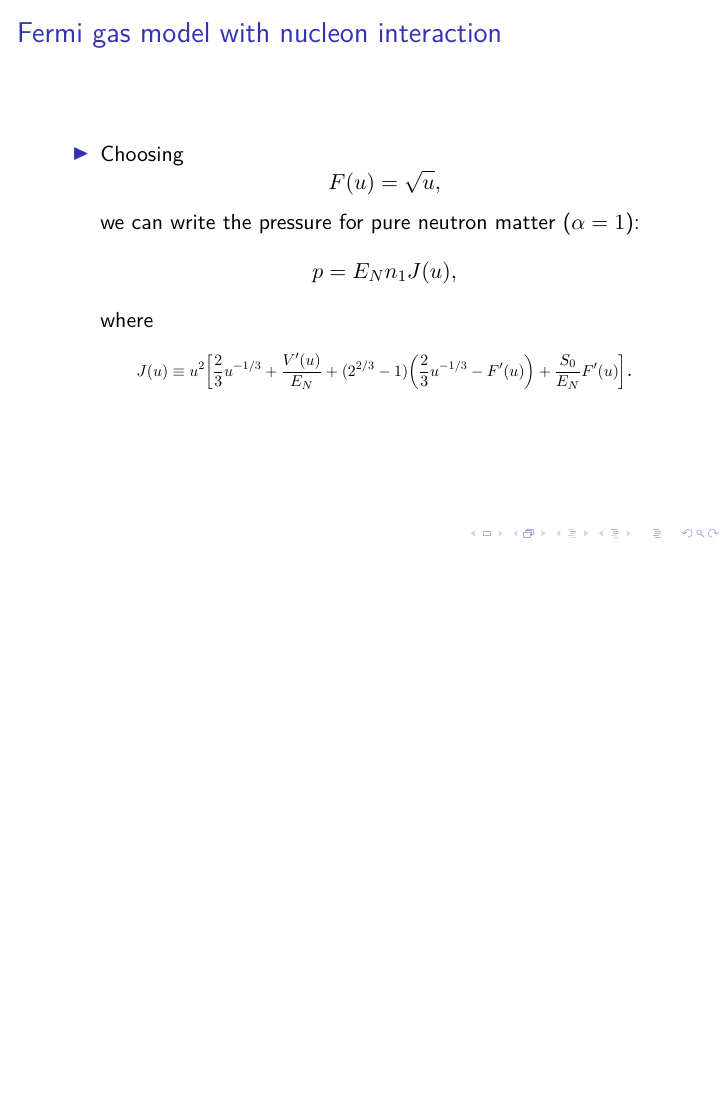
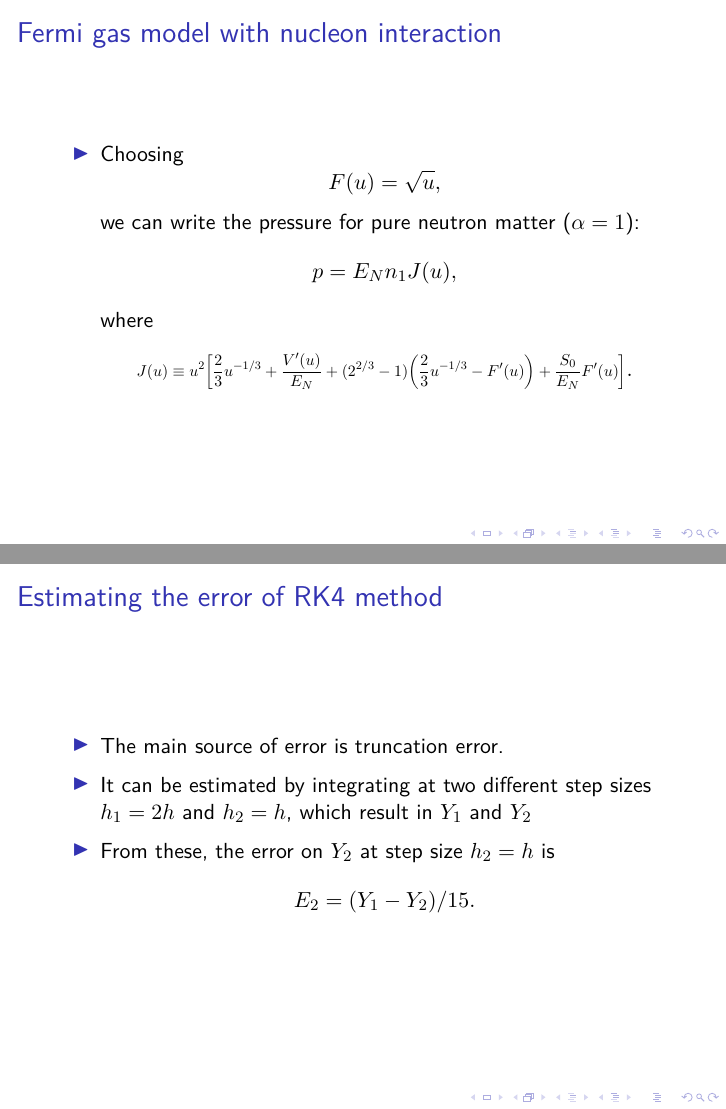
Before and after one commit to lacc97/ComputingTheoryProjectY2, LaTeX slides (Presentation/NS_presentation.tex): page 6 of 10 before the commit and pages 6 and 7 of 11 after it, the two joined at a grey line, the shorter picture padded with empty space. Compiled offline with pdfLaTeX.

Commit message:
added section on error estimation

```diff
--- a/Presentation/NS_presentation.tex
+++ b/Presentation/NS_presentation.tex
@@ -89,6 +89,19 @@
 \end{frame}
 
 \begin{frame}
+    \frametitle{Estimating the error of RK4 method}
+    \begin{itemize}
+     \item The main source of error is truncation error.
+    \end{itemize}
+    \begin{itemize}
+     \item It can be estimated by integrating at two different step sizes $h_{1}=2h$ and $h_{2}=h$, which result in $Y_{1}$ and $Y_{2}$
+    \end{itemize}
+    \begin{itemize}
+     \item From these, the error on $Y_{2}$ at step size $h_{2}=h$ is \[E_{2}=(Y_{1}-Y_{2})/15.\]
+    \end{itemize}
+\end{frame}
+
+\begin{frame}
  \frametitle{Comparison between our models}
  \begin{figure}
     \includegraphics[scale=0.3]{eos_compare_our_model.pdf}
```
